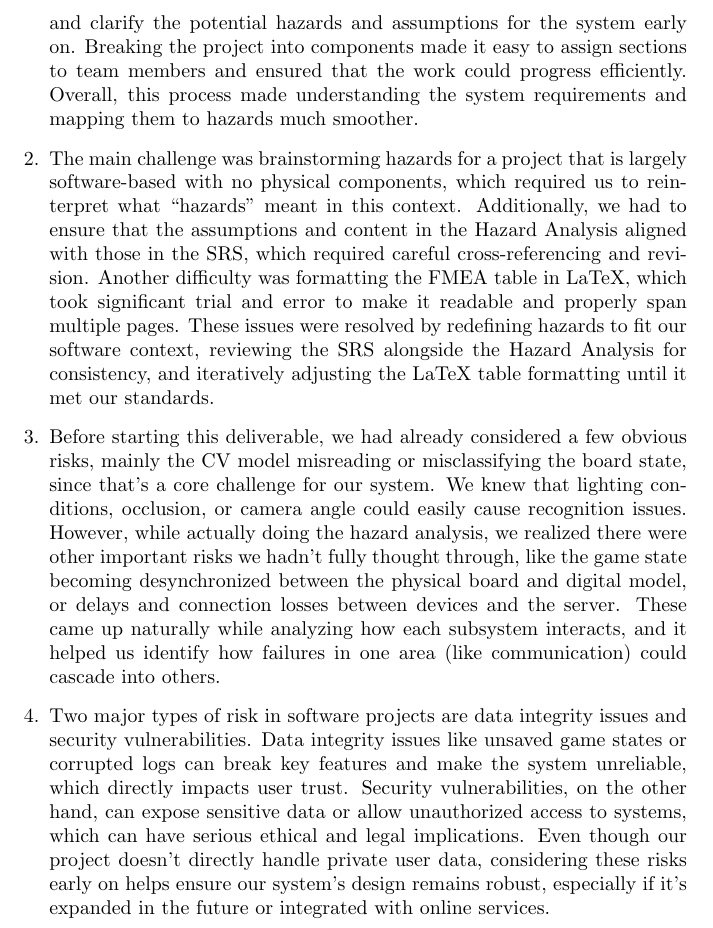
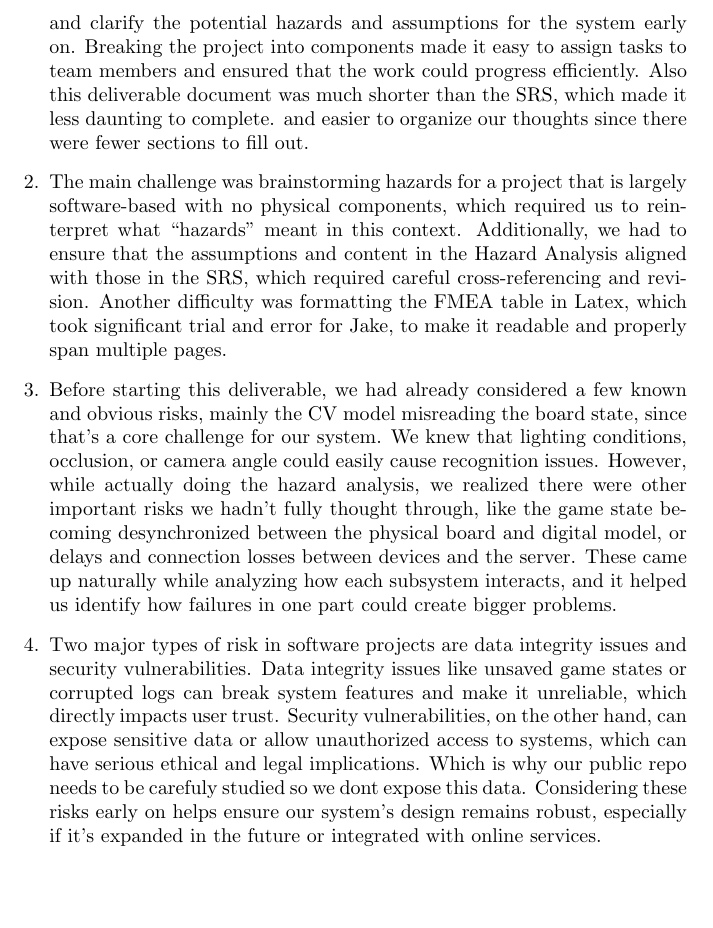
Before and after one commit to SY3141/RLCatan, a LaTeX document (docs/HazardAnalysis/HazardAnalysis.tex): part of page 16 of 16, cut so that both start at the same text, the shorter picture padded with empty space. Compiled offline with pdfLaTeX.

Commit message:
fixed reflection

```diff
--- a/docs/HazardAnalysis/HazardAnalysis.tex
+++ b/docs/HazardAnalysis/HazardAnalysis.tex
@@ -439,35 +439,34 @@ The following requirements are planned for future implementation:
     \item This deliverable was fairly straightforward and manageable.
      It was helpful to complete it before writing the SRS because it allowed us to organize
      and clarify the potential hazards and assumptions for the system early on.
-     Breaking the project into components made it easy to assign sections to team members
-      and ensured that the work could progress efficiently. Overall, this process made understanding
-       the system requirements and mapping them to hazards much smoother.
+     Breaking the project into components made it easy to assign tasks to team members
+      and ensured that the work could progress efficiently. Also this deliverable document
+    was much shorter than the SRS, which made it less daunting to complete. and easier to organize
+    our thoughts since there were fewer sections to fill out.
 
     \item The main challenge was brainstorming hazards for a project that is largely
      software-based with no physical components, which required us to reinterpret what
      “hazards” meant in this context. Additionally, we had to ensure that the assumptions
      and content in the Hazard Analysis aligned with those in the SRS, which required careful
-      cross-referencing and revision. Another difficulty was formatting the FMEA table in LaTeX,
-       which took significant trial and error to make it readable and properly span multiple pages.
-        These issues were resolved by redefining hazards to fit our software context, reviewing the
-         SRS alongside the Hazard Analysis for consistency, and iteratively adjusting the LaTeX table
-          formatting until it met our standards.
+      cross-referencing and revision. Another difficulty was formatting the FMEA table in Latex,
+       which took significant trial and error for Jake, to make it readable and properly span multiple pages.
 
-    \item Before starting this deliverable, we had already considered a few obvious risks,
-    mainly the CV model misreading or misclassifying the board state, since that’s a core challenge
+
+    \item Before starting this deliverable, we had already considered a few known and obvious risks,
+    mainly the CV model misreading the board state, since that’s a core challenge
     for our system. We knew that lighting conditions, occlusion, or camera angle could easily cause
     recognition issues. However, while actually doing the hazard analysis, we realized there were
     other important risks we hadn’t fully thought through, like the game state becoming desynchronized
      between the physical board and digital model, or delays and connection losses between devices and
       the server. These came up naturally while analyzing how each subsystem interacts, and it helped
-      us identify how failures in one area (like communication) could cascade into others.
+      us identify how failures in one part could create bigger problems.
 
     \item Two major types of risk in software projects are data integrity issues and security
      vulnerabilities. Data integrity issues like unsaved game states or corrupted logs can break
-      key features and make the system unreliable, which directly impacts user trust. Security
+      system features and make it unreliable, which directly impacts user trust. Security
       vulnerabilities, on the other hand, can expose sensitive data or allow unauthorized access
-      to systems, which can have serious ethical and legal implications. Even though our project
-       doesn’t directly handle private user data, considering these risks early on helps ensure
+      to systems, which can have serious ethical and legal implications. Which is why our public repo
+      needs to be carefuly studied so we dont expose this data. Considering these risks early on helps ensure
         our system’s design remains robust, especially if it’s expanded in the future or integrated
         with online services.
 \end{enumerate}
```
Also changed, not shown: docs/HazardAnalysis/HazardAnalysis.pdf.
